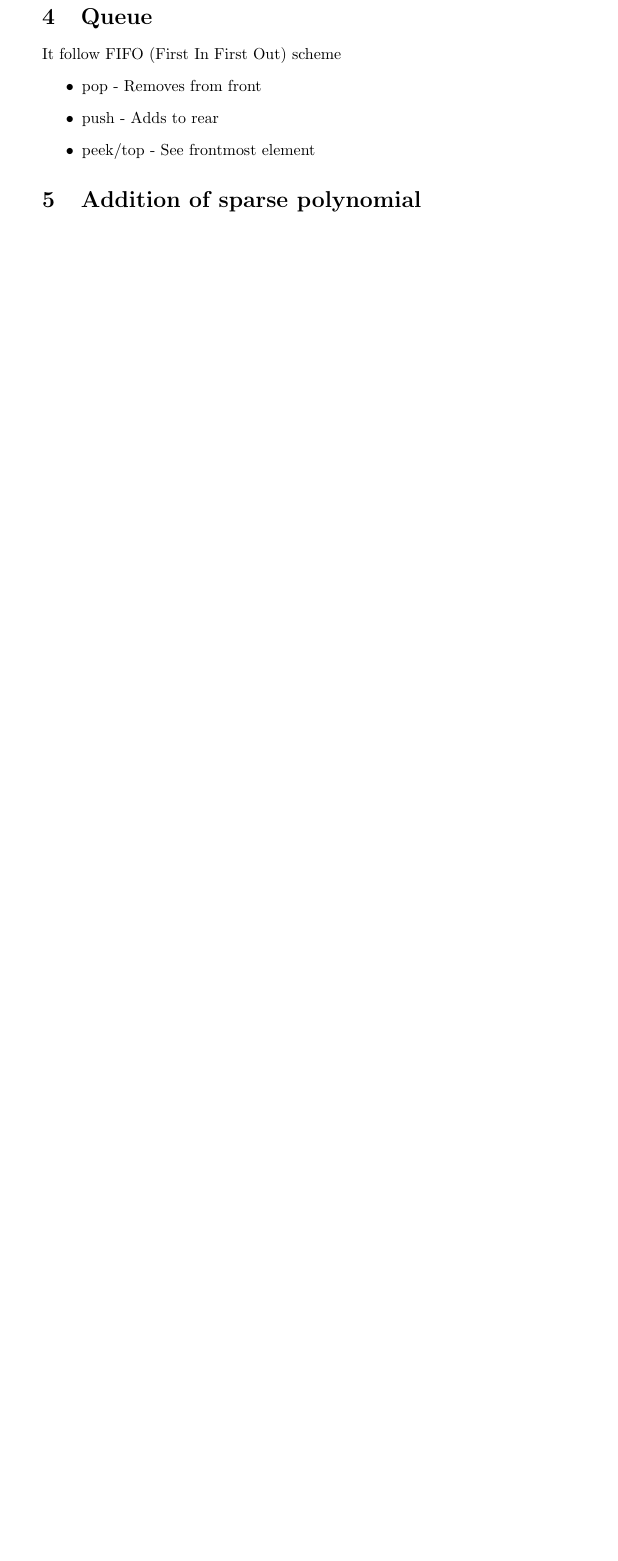
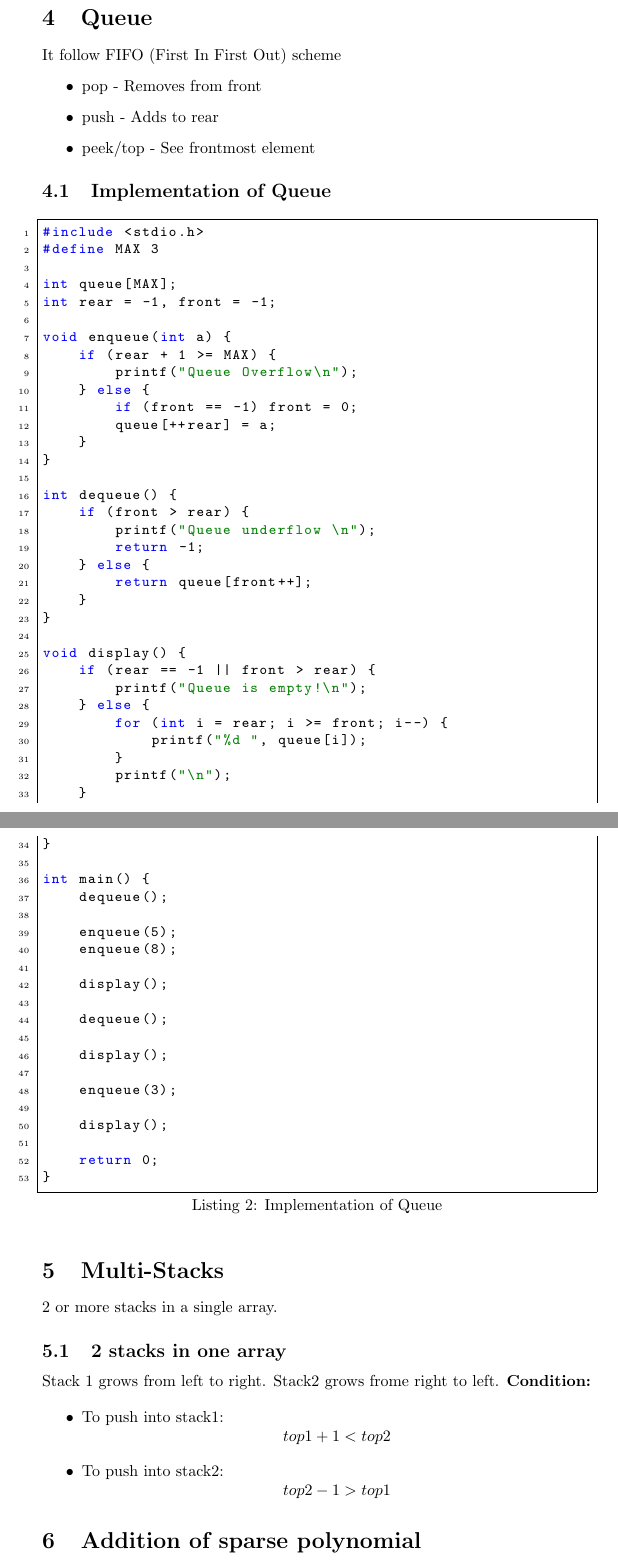
Before and after one commit to Ranger-NF/notes, a LaTeX document (DS/data-structures-and-algorithms.tex): part of page 2 of 2 before the commit and two parts of pages 3 and 4 of 5 after it, the two joined at a grey line, cut so that both start at the same text, the shorter picture padded with empty space. Compiled offline with pdfLaTeX.

Commit message:
Added stacks, queues (DSA) & Alphabets, strings (TCO)

```diff
--- a/DS/data-structures-and-algorithms.tex
+++ b/DS/data-structures-and-algorithms.tex
@@ -69,6 +122,78 @@ It follow FIFO (First In First Out) scheme
     \item pop - Removes from front
     \item push - Adds to rear
     \item peek/top - See frontmost element
+\end{itemize}
+
+\subsection{Implementation of Queue}
+
+\begin{lstlisting}[caption={Implementation of Queue}]
+#include <stdio.h>
+#define MAX 3
+
+int queue[MAX];
+int rear = -1, front = -1;
+
+void enqueue(int a) {
+    if (rear + 1 >= MAX) {
+        printf("Queue Overflow\n");
+    } else {
+        if (front == -1) front = 0;
+        queue[++rear] = a;
+    }
+}
+
+int dequeue() {
+    if (front > rear) {
+        printf("Queue underflow \n");
+        return -1;
+    } else {
+        return queue[front++];
+    }
+}
+
+void display() {
+    if (rear == -1 || front > rear) {
+        printf("Queue is empty!\n");
+    } else {
+        for (int i = rear; i >= front; i--) {
+            printf("%d ", queue[i]);
+        }
+        printf("\n");
+    }
+}
+
+int main() {
+    dequeue();
+
+    enqueue(5);
+    enqueue(8);
+
+    display();
+
+    dequeue();
+
+    display();
+
+    enqueue(3);
+
+    display();
+
+    return 0;
+}
+
+\end{lstlisting}
+
+\section{Multi-Stacks}
+2 or more stacks in a single array.
+
+\subsection{2 stacks in one array}
+
+Stack 1 grows from left to right.
+Stack2 grows frome right to left. \textbf{Condition:}
+
+\begin{itemize}
+    \item To push into stack1: \[top1 + 1 < top2\]
+    \item To push into stack2: \[top2 - 1 > top1\]
 \end{itemize}
 
 \section{Addition of sparse polynomial}
```
Also changed, not shown: TOC/theory-of-computation.tex (+73 -1 lines), DS/data-structures-and-algorithms.pdf, TOC/theory-of-computation.pdf, DS/data-structures-and-algorithms.tex (53 more changed lines).
